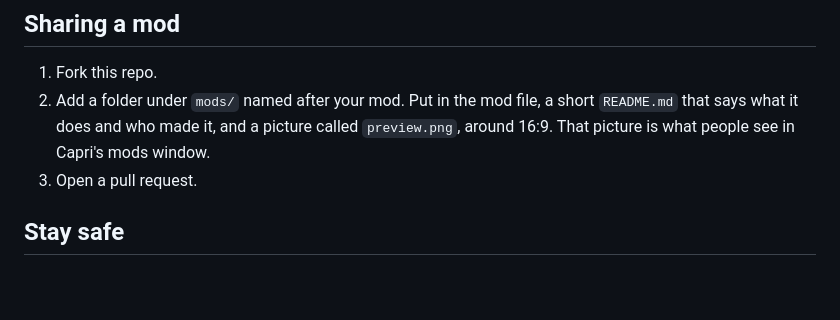
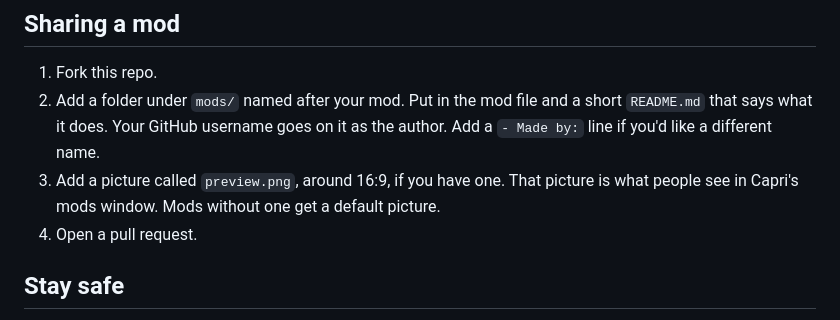
Before and after one commit to ChilledTea/capri-mods, a Markdown page: README.md, the part around the change. Drawn GitHub-style; blank space fills up the shorter version.

Commit message:
mods with no made by line get their github username, and mods with no preview get a default picture

```diff
--- a/README.md
+++ b/README.md
@@ -15,8 +15,9 @@ In Capri 0.8.3 or newer, open Capri Mainframe and press Mods in the CAPRI band.
 
 ## Sharing a mod
 1. Fork this repo.
-2. Add a folder under `mods/` named after your mod. Put in the mod file, a short `README.md` that says what it does and who made it, and a picture called `preview.png`, around 16:9. That picture is what people see in Capri's mods window.
-3. Open a pull request.
+2. Add a folder under `mods/` named after your mod. Put in the mod file and a short `README.md` that says what it does. Your GitHub username goes on it as the author. Add a `- Made by:` line if you'd like a different name.
+3. Add a picture called `preview.png`, around 16:9, if you have one. That picture is what people see in Capri's mods window. Mods without one get a default picture.
+4. Open a pull request.
 
 ## Stay safe
 - Only install mods from here, or from people you trust.
```
Also changed, not shown: tools/default-preview.png (added), 1 other file.
